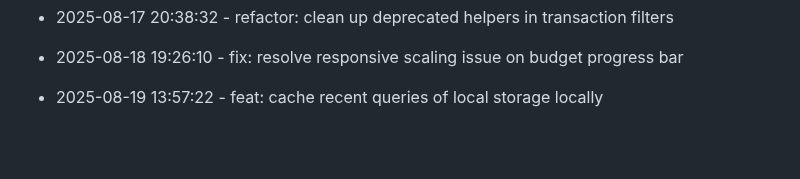
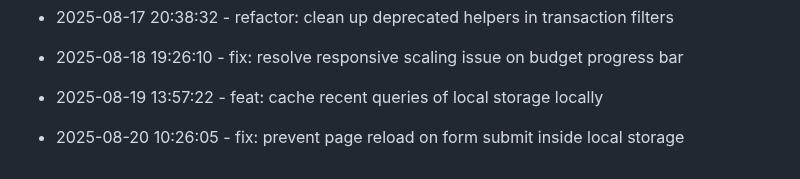
Before and after one commit to tulasiram04/Expense-Tracker, a Markdown page: progress.md, the part around the change. Rendered like a GitHub page; blank space fills up the shorter version.

Commit message:
fix: prevent page reload on form submit inside local storage

```diff
--- a/progress.md
+++ b/progress.md
@@ -172,3 +172,6 @@
 
 
 * 2025-08-19 13:57:22 - feat: cache recent queries of local storage locally
+
+
+* 2025-08-20 10:26:05 - fix: prevent page reload on form submit inside local storage
```
